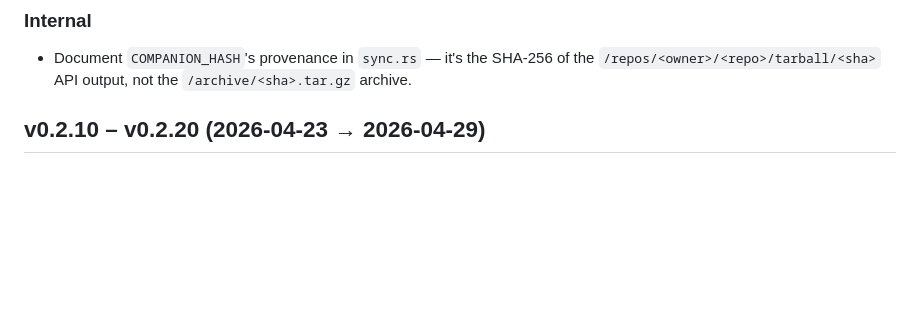
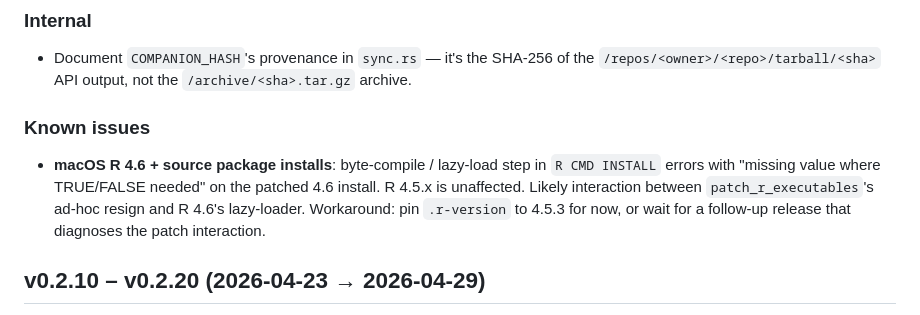
Before and after one commit to nbafrank/uvr, a Markdown page: CHANGELOG.md, the part around the change. Drawn GitHub-style; blank space fills up the shorter version.

Commit message:
CHANGELOG: note the known macOS R 4.6 lazy-load issue with source installs
Co-Authored-By: Claude Opus 4.7 (1M context) <noreply@anthropic.com>

```diff
--- a/CHANGELOG.md
+++ b/CHANGELOG.md
@@ -52,6 +52,14 @@ release page on GitHub. Issue numbers reference https://github.com/nbafrank/uvr/
 - Document `COMPANION_HASH`'s provenance in `sync.rs` — it's the SHA-256
   of the `/repos/<owner>/<repo>/tarball/<sha>` API output, not the
   `/archive/<sha>.tar.gz` archive.
+
+### Known issues
+- **macOS R 4.6 + source package installs**: byte-compile / lazy-load step
+  in `R CMD INSTALL` errors with "missing value where TRUE/FALSE needed"
+  on the patched 4.6 install. R 4.5.x is unaffected. Likely interaction
+  between `patch_r_executables`'s ad-hoc resign and R 4.6's lazy-loader.
+  Workaround: pin `.r-version` to 4.5.3 for now, or wait for a follow-up
+  release that diagnoses the patch interaction.
 
 ## v0.2.10 – v0.2.20 (2026-04-23 → 2026-04-29)
 
```
